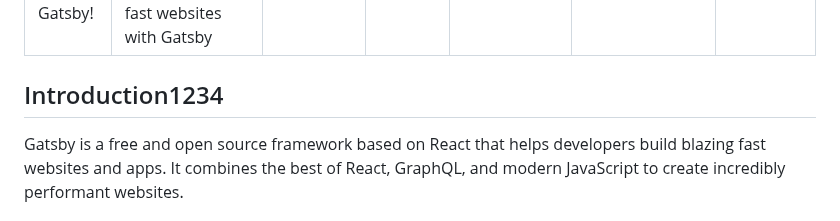
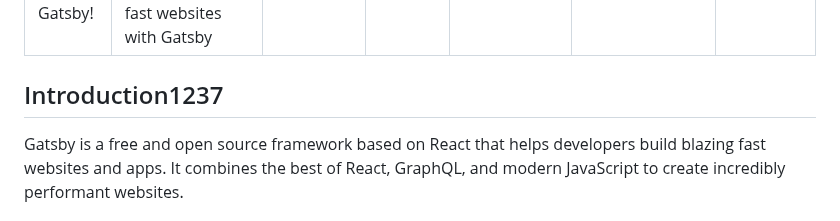
Before and after one commit to kkotwal94/gatsbyexample, a Markdown page: api-server/markdown-files/docs-gatsby.md, the part around the change. Rendered like a GitHub page.

Commit message:
Auto-update: change docs-gatsby.md

```diff
--- a/api-server/markdown-files/docs-gatsby.md
+++ b/api-server/markdown-files/docs-gatsby.md
@@ -48,7 +48,9 @@ readTime: "15 min"
 
 
 
-## Introduction1234
+
+
+## Introduction1237
 
 Gatsby is a free and open source framework based on React that helps developers build blazing fast websites and apps. It combines the best of React, GraphQL, and modern JavaScript to create incredibly performant websites.
 
```
